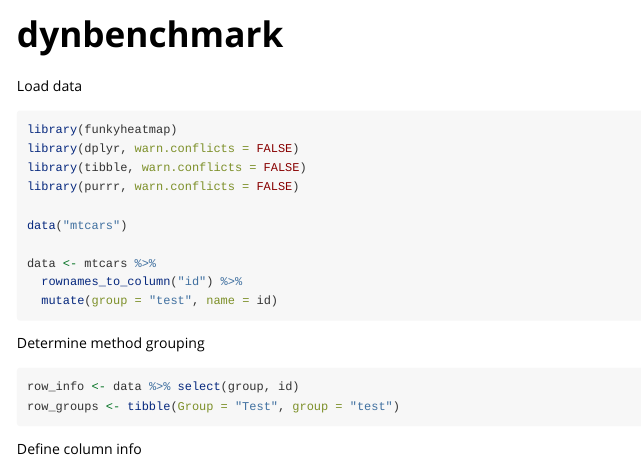
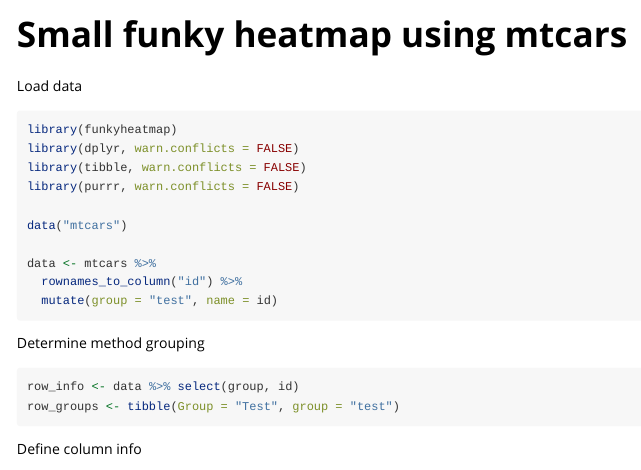
Before and after one commit to funkyheatmap/funkyheatmap, an R Markdown document (vignettes/mtcars.Rmd): the page in a window 1100 px wide, from its top. Rendered offline with R 4.5, knitr and Pandoc, with nearby package versions; some code elsewhere in the file could not run offline; long lines of code are wrapped; common packages that the code uses without loading them are loaded.

Commit message:
rename vignette

````diff
--- a/vignettes/smol.Rmd
+++ b/vignettes/mtcars.Rmd
@@ -1,5 +1,5 @@
 ---
-title: "dynbenchmark"
+title: "Small funky heatmap using mtcars"
 output: rmarkdown::html_vignette
 vignette: >
   %\VignetteIndexEntry{dynbenchmark}
@@ -15,7 +15,7 @@ knitr::opts_chunk$set(
   comment = "#>"
 )
 # rerun this to update tribble formatting:
-# dynbenchmark::reformat_tribbles("vignettes/smol.Rmd")
+# dynbenchmark::reformat_tribbles("vignettes/mtcars.Rmd")
 ```
 
 Load data
````
